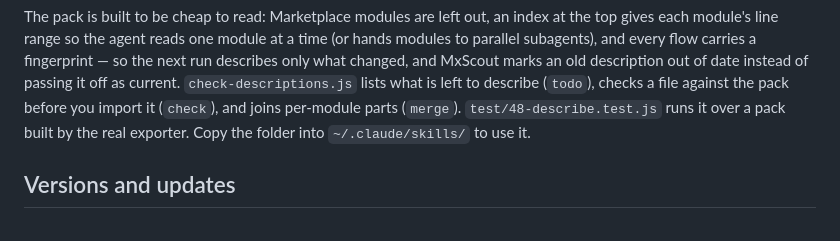
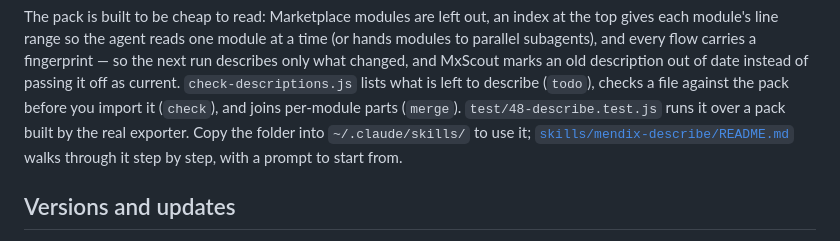
Before and after one commit to ksiejek/mxscout, a Markdown page: README.md, the part around the change. GitHub-like rendering.

```diff
--- a/README.md
+++ b/README.md
@@ -498,7 +498,9 @@ an old description out of date instead of passing it off as current.
 `check-descriptions.js` lists what is left to describe (`todo`), checks a file
 against the pack before you import it (`check`), and joins per-module parts
 (`merge`). `test/48-describe.test.js` runs it over a pack built by the real
-exporter. Copy the folder into `~/.claude/skills/` to use it.
+exporter. Copy the folder into `~/.claude/skills/` to use it;
+[`skills/mendix-describe/README.md`](skills/mendix-describe/README.md) walks
+through it step by step, with a prompt to start from.
 
 ## Versions and updates
 
```
Also changed, not shown: skills/mendix-describe/README.md (added, +99 -0 lines).
